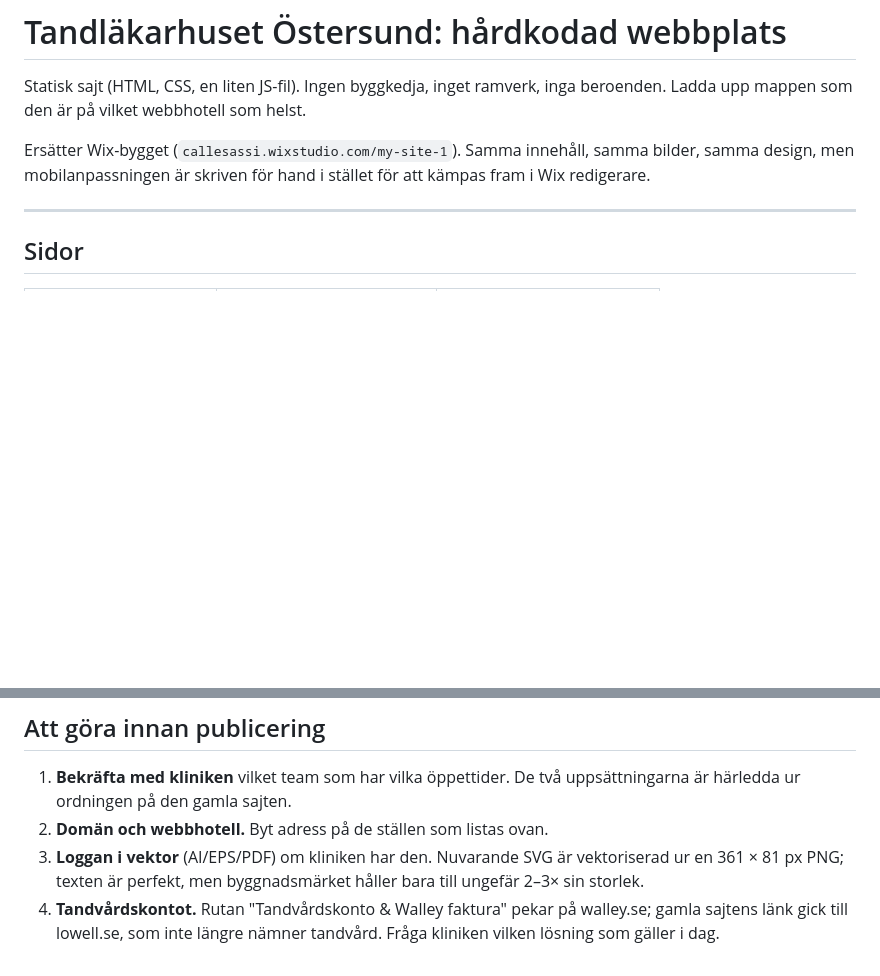
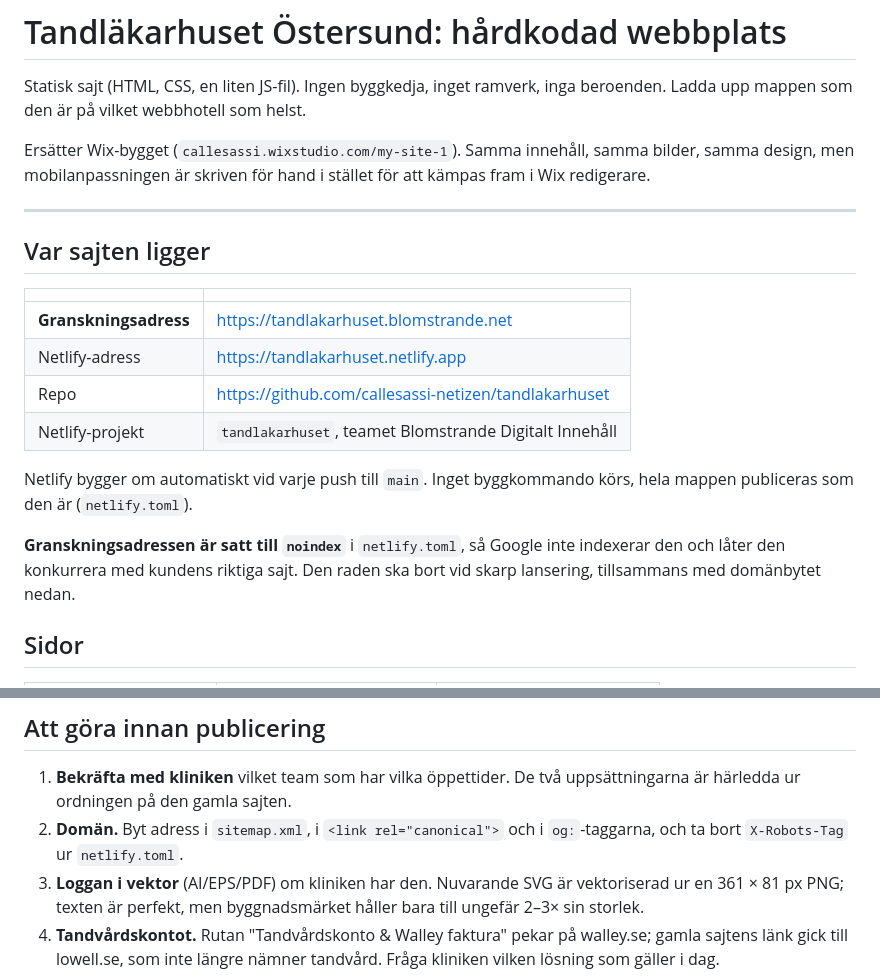
Before and after one commit to callesassi-netizen/tandlakarhuset, a Markdown page: README.md, 2 parts joined by grey strips. GitHub-like rendering; blank space fills up the shorter version.

Commit message:
README: adresser och vad som ska ändras vid skarp lansering
Co-Authored-By: Claude Opus 5 <noreply@anthropic.com>

```diff
--- a/README.md
+++ b/README.md
@@ -8,6 +8,22 @@ samma bilder, samma design, men mobilanpassningen är skriven för hand i
 stället för att kämpas fram i Wix redigerare.
 
 ---
+
+## Var sajten ligger
+
+| | |
+|---|---|
+| **Granskningsadress** | https://tandlakarhuset.blomstrande.net |
+| Netlify-adress | https://tandlakarhuset.netlify.app |
+| Repo | https://github.com/callesassi-netizen/tandlakarhuset |
+| Netlify-projekt | `tandlakarhuset`, teamet Blomstrande Digitalt Innehåll |
+
+Netlify bygger om automatiskt vid varje push till `main`. Inget byggkommando
+körs, hela mappen publiceras som den är (`netlify.toml`).
+
+**Granskningsadressen är satt till `noindex`** i `netlify.toml`, så Google inte
+indexerar den och låter den konkurrera med kundens riktiga sajt. Den raden ska
+bort vid skarp lansering, tillsammans med domänbytet nedan.
 
 ## Sidor
 
@@ -187,7 +203,8 @@ i `kontakt.html`). Det håller både laddtiden och kakorna nere.
 
 1. **Bekräfta med kliniken** vilket team som har vilka öppettider. De två
    uppsättningarna är härledda ur ordningen på den gamla sajten.
-2. **Domän och webbhotell.** Byt adress på de ställen som listas ovan.
+2. **Domän.** Byt adress i `sitemap.xml`, i `<link rel="canonical">` och i
+   `og:`-taggarna, och ta bort `X-Robots-Tag` ur `netlify.toml`.
 3. **Loggan i vektor** (AI/EPS/PDF) om kliniken har den. Nuvarande SVG är
    vektoriserad ur en 361 × 81 px PNG; texten är perfekt, men byggnadsmärket
    håller bara till ungefär 2–3× sin storlek.
```
